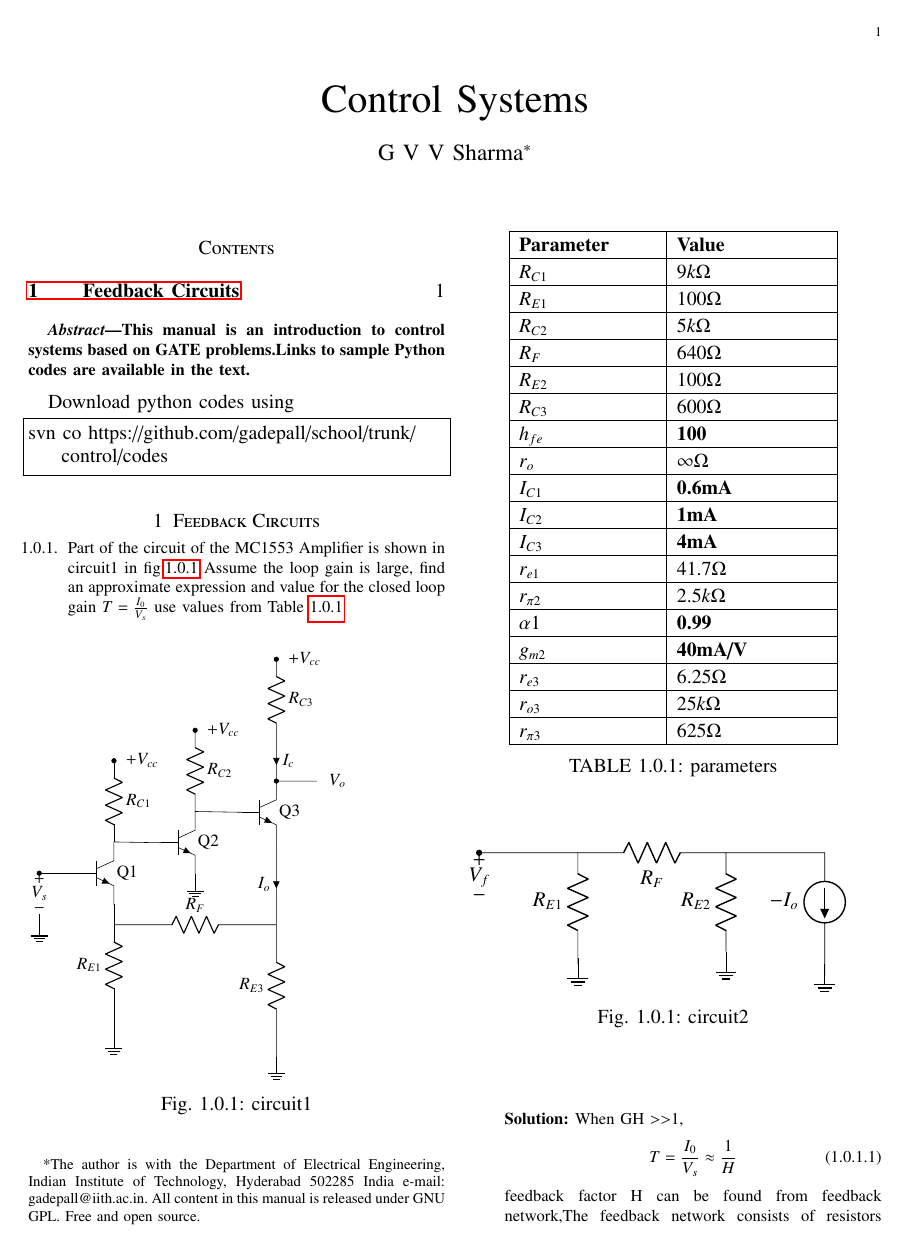
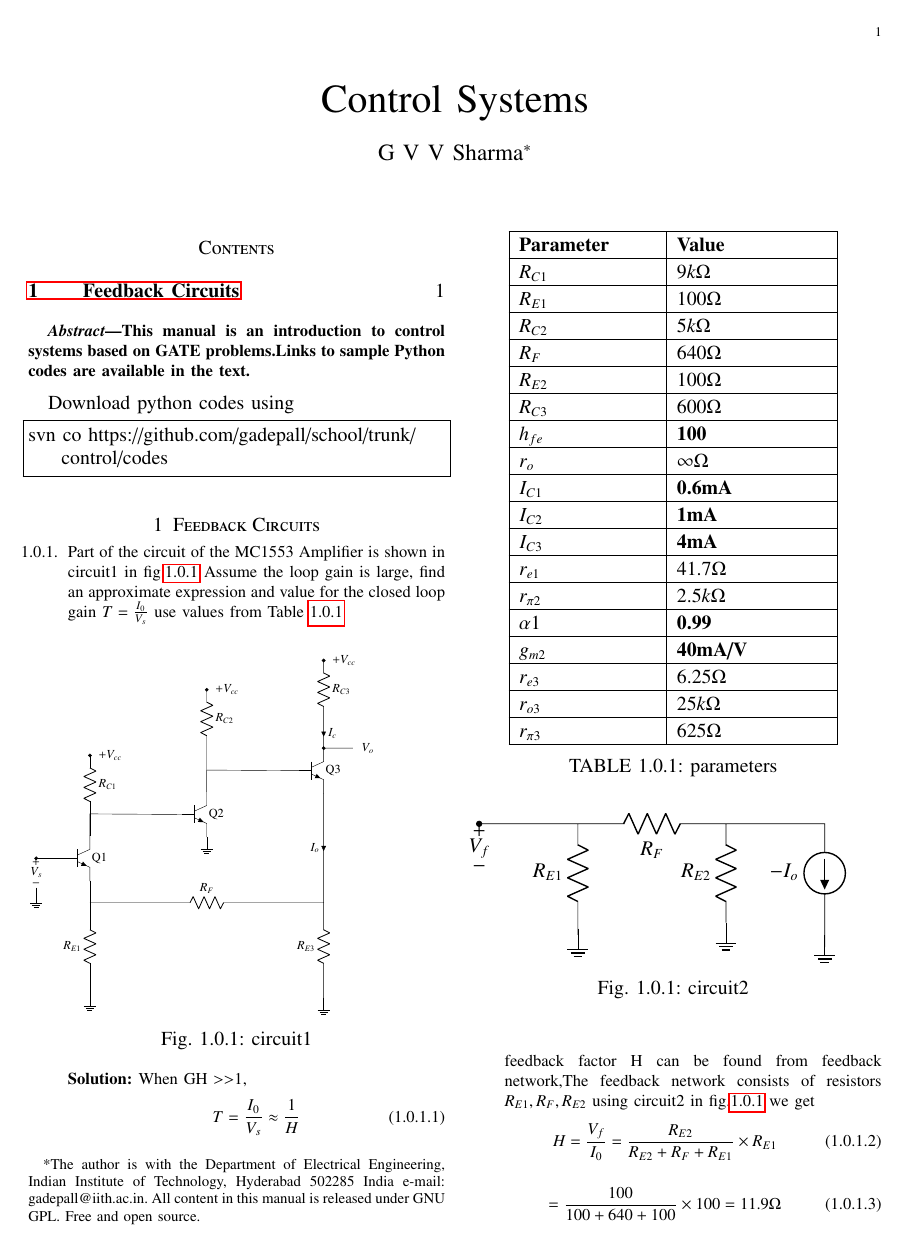
Before and after one commit to Cheruvusrs/Control-Systems-EE2227, a LaTeX paper (Feedback_circuits/gvv_feedback_manual.tex, which reads Feedback_circuits/figs/EE18BTECH11007/circuit1.tex): page 1 of 3. Compiled offline with pdfLaTeX; a missing font is replaced by an installed copy or a similar font; a LaTeX package or settings file that is missing is left out.

Commit message:
Update circuit1.tex

```diff
--- a/Feedback_circuits/figs/EE18BTECH11007/circuit1.tex
+++ b/Feedback_circuits/figs/EE18BTECH11007/circuit1.tex
@@ -2,17 +2,17 @@
 \draw (0,0) node[npn](npn1){Q1}
 (npn1.B) -- ++(-1,0) to [open, v^>=${V}_s$,*-] ++(0,-1) to node[ground]{}++(0,-0.25)
 
-(npn1.E) to [R,l_=$R_{E1}$] ++(0,-3) to node[ground]{}++(0,-0.25)
-(npn1.C) to [R,l_=$R_{C1}$] ++(0,2)coordinate(A) ++(3,0);
-\draw (2,0.75) node[npn](npn2){Q2}
-(npn1.C) -- (npn2.B)
+(npn1.E)--++(0,-0.75) to [R,l_=$R_{E1}$] ++(0,-3) to node[ground]{}++(0,-0.25)
+(npn1.C) -- ++(0,0.75)to [R,l_=$R_{C1}$] ++(0,2)coordinate(A) ++(3,0);
+\draw (4,1.5) node[npn](npn2){Q2}
+(npn1.C)-- ++(0,0.75) -- (npn2.B)
 (npn2.E) to node[ground]{}++(0,-0.0001)
-(npn2.C) to [R,l_=$R_{C2}$]++(0,2)coordinate(B) ++(3,0);
-\draw (4,1.5) node[npn](npn3){Q3}
-(npn2.C) -- (npn3.B)
+(npn2.C) -- ++(0,1.5)to [R,l_=$R_{C2}$]++(0,2)coordinate(B) ++(3,0);
+\draw (8,3) node[npn](npn3){Q3}
+(npn2.C) --++(0,0.75)-- (npn3.B)
 (npn3.C) to [short,i_<=$I_c$]++(0,1)to [R,l_=$R_{C3}$]++(0,2)coordinate(C)
-(npn3.E)to [short,i_=$I_o$]++(0,-2)coordinate(b) to [R,l_=$R_{E3}$] ++(0,-3) to node[ground]{}++(0,-0.5)
-(npn1.E) ++(0,-0.5)coordinate(a)
+(npn3.E)to [short,i_=$I_o$]++(0,-3.75)coordinate(b) to [R,l_=$R_{E3}$] ++(0,-3) to node[ground]{}++(0,-0.5)
+(npn1.E) ++(0,-0.75)coordinate(a)
 
 (b)to [R,l_=$R_F$](a)
 
```
